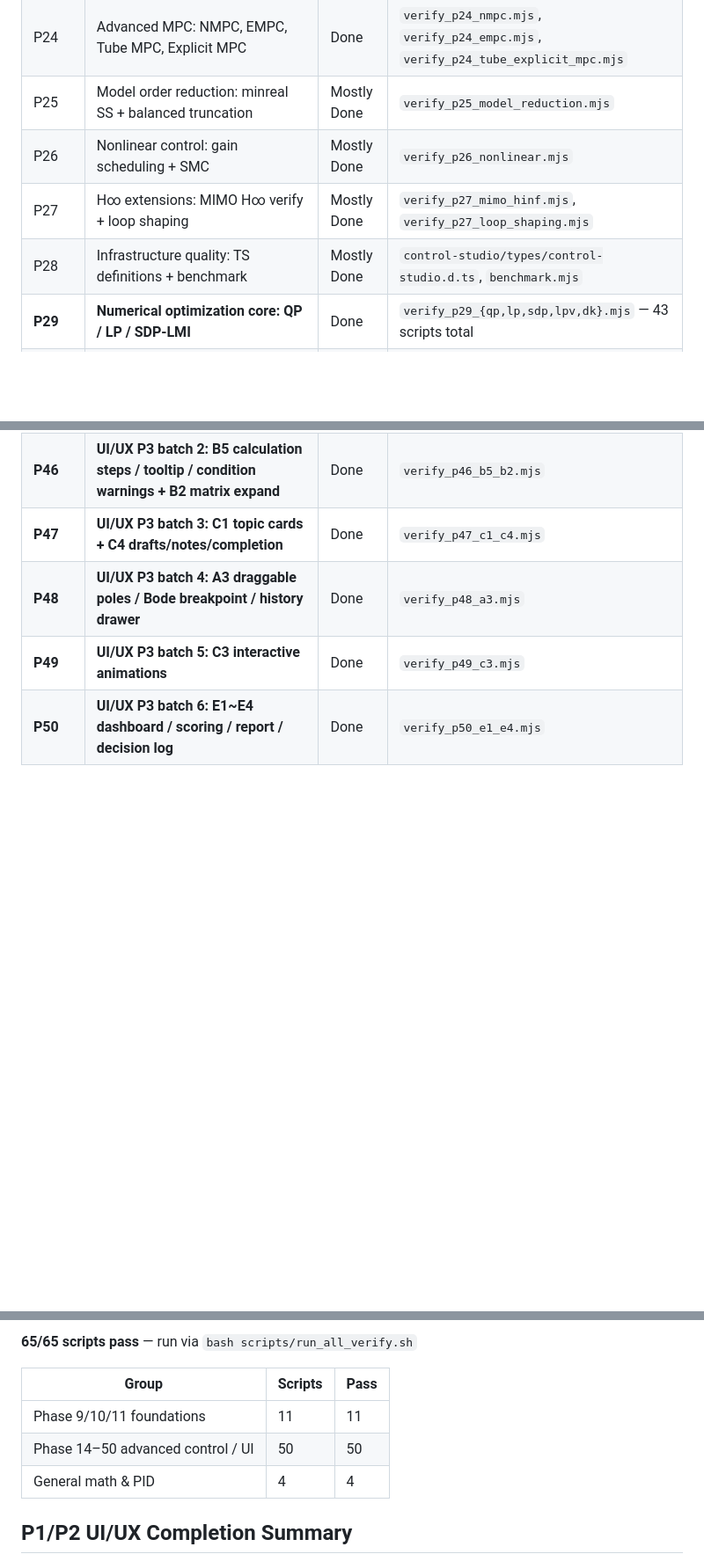
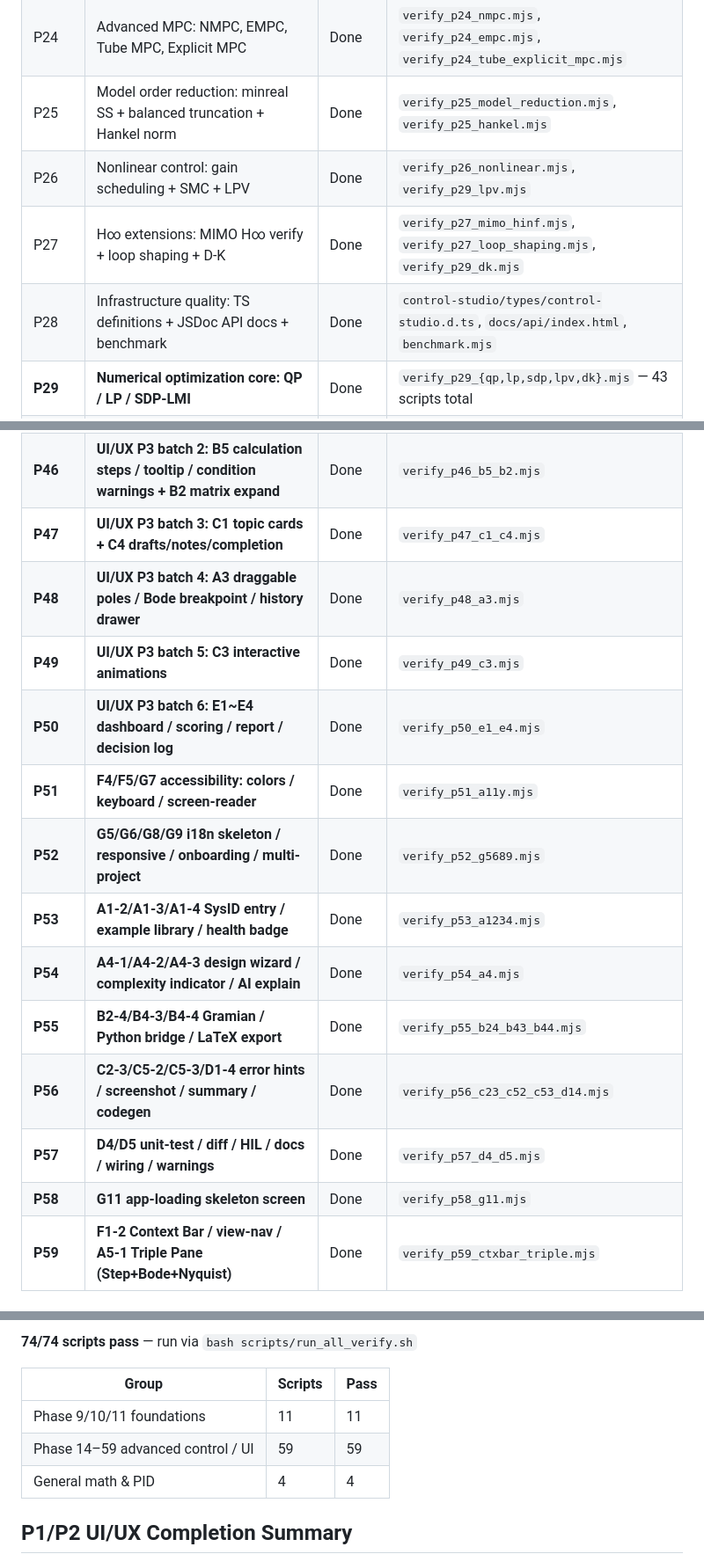
Before and after one commit to We1renC/ControlStudio, a Markdown page: control-studio/ROADMAP.md, 3 parts joined by grey strips. Shown at 88% size. GitHub-like rendering; blank space fills up the shorter version.

Commit message:
docs(roadmap): update P25-P28 to Done, add P51-P59, bump verify suite to 74/74
Co-Authored-By: Claude Sonnet 4.6 <noreply@anthropic.com>

```diff
--- a/control-studio/ROADMAP.md
+++ b/control-studio/ROADMAP.md
@@ -52,10 +52,10 @@
 | P22 | Verification infrastructure / cross-tool regression / CI | Done | `run_all_verify.sh`, `compare_python_control.py`, `.github/workflows/ci.yml` |
 | P23 | SysID gap closure: FRF, model order, MISO ARX | Mostly Done | `verify_p23_*.mjs` |
 | P24 | Advanced MPC: NMPC, EMPC, Tube MPC, Explicit MPC | Done | `verify_p24_nmpc.mjs`, `verify_p24_empc.mjs`, `verify_p24_tube_explicit_mpc.mjs` |
-| P25 | Model order reduction: minreal SS + balanced truncation | Mostly Done | `verify_p25_model_reduction.mjs` |
-| P26 | Nonlinear control: gain scheduling + SMC | Mostly Done | `verify_p26_nonlinear.mjs` |
-| P27 | H∞ extensions: MIMO H∞ verify + loop shaping | Mostly Done | `verify_p27_mimo_hinf.mjs`, `verify_p27_loop_shaping.mjs` |
-| P28 | Infrastructure quality: TS definitions + benchmark | Mostly Done | `control-studio/types/control-studio.d.ts`, `benchmark.mjs` |
+| P25 | Model order reduction: minreal SS + balanced truncation + Hankel norm | Done | `verify_p25_model_reduction.mjs`, `verify_p25_hankel.mjs` |
+| P26 | Nonlinear control: gain scheduling + SMC + LPV | Done | `verify_p26_nonlinear.mjs`, `verify_p29_lpv.mjs` |
+| P27 | H∞ extensions: MIMO H∞ verify + loop shaping + D-K | Done | `verify_p27_mimo_hinf.mjs`, `verify_p27_loop_shaping.mjs`, `verify_p29_dk.mjs` |
+| P28 | Infrastructure quality: TS definitions + JSDoc API docs + benchmark | Done | `control-studio/types/control-studio.d.ts`, `docs/api/index.html`, `benchmark.mjs` |
 | **P29** | **Numerical optimization core: QP / LP / SDP-LMI** | Done | `verify_p29_{qp,lp,sdp,lpv,dk}.mjs` — 43 scripts total |
 | **P30** | **Adaptive & learning control: RLS / MRAC / STR / ILC** | Done | `verify_p30_adaptive.mjs` |
 | **P31** | **Estimation & monitoring: MHE / particle filter / FDD / FTC** | Done | `verify_p31_estimation.mjs` |
@@ -78,4 +78,13 @@
 | **P48** | **UI/UX P3 batch 4: A3 draggable poles / Bode breakpoint / history drawer** | Done | `verify_p48_a3.mjs` |
 | **P49** | **UI/UX P3 batch 5: C3 interactive animations** | Done | `verify_p49_c3.mjs` |
 | **P50** | **UI/UX P3 batch 6: E1~E4 dashboard / scoring / report / decision log** | Done | `verify_p50_e1_e4.mjs` |
+| **P51** | **F4/F5/G7 accessibility: colors / keyboard / screen-reader** | Done | `verify_p51_a11y.mjs` |
+| **P52** | **G5/G6/G8/G9 i18n skeleton / responsive / onboarding / multi-project** | Done | `verify_p52_g5689.mjs` |
+| **P53** | **A1-2/A1-3/A1-4 SysID entry / example library / health badge** | Done | `verify_p53_a1234.mjs` |
+| **P54** | **A4-1/A4-2/A4-3 design wizard / complexity indicator / AI explain** | Done | `verify_p54_a4.mjs` |
+| **P55** | **B2-4/B4-3/B4-4 Gramian / Python bridge / LaTeX export** | Done | `verify_p55_b24_b43_b44.mjs` |
+| **P56** | **C2-3/C5-2/C5-3/D1-4 error hints / screenshot / summary / codegen** | Done | `verify_p56_c23_c52_c53_d14.mjs` |
+| **P57** | **D4/D5 unit-test / diff / HIL / docs / wiring / warnings** | Done | `verify_p57_d4_d5.mjs` |
+| **P58** | **G11 app-loading skeleton screen** | Done | `verify_p58_g11.mjs` |
+| **P59** | **F1-2 Context Bar / view-nav / A5-1 Triple Pane (Step+Bode+Nyquist)** | Done | `verify_p59_ctxbar_triple.mjs` |
 
@@ -83,10 +92,10 @@
 
-**65/65 scripts pass** — run via `bash scripts/run_all_verify.sh`
+**74/74 scripts pass** — run via `bash scripts/run_all_verify.sh`
 
 | Group | Scripts | Pass |
 | --- | --- | --- |
 | Phase 9/10/11 foundations | 11 | 11 |
-| Phase 14–50 advanced control / UI | 50 | 50 |
+| Phase 14–59 advanced control / UI | 59 | 59 |
 | General math & PID | 4 | 4 |
 
 ## P1/P2 UI/UX Completion Summary
```
Also changed, not shown: other parts of control-studio/ROADMAP.md (+1 -1 lines).
